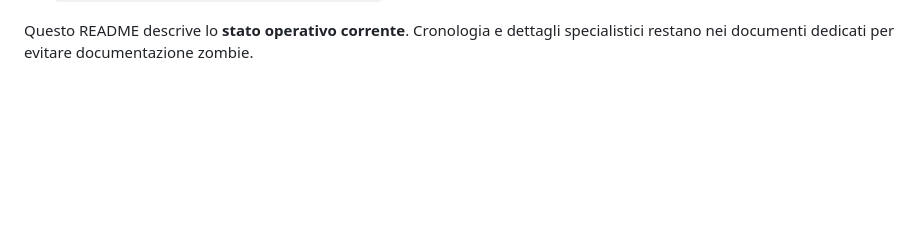
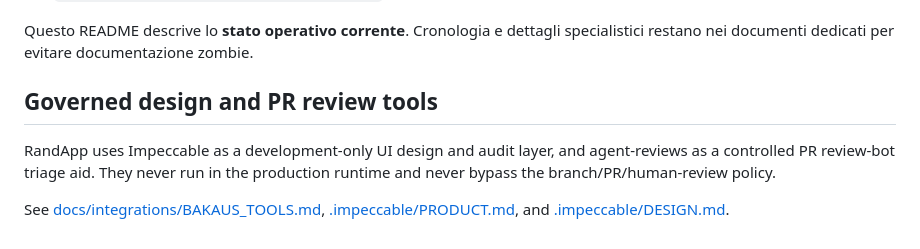
Before and after one commit to Apicehotel/Apicehotel-Manutenzione, a Markdown page: README.md, the part around the change. Drawn GitHub-style; blank space fills up the shorter version.

Commit message:
docs: document governed design tooling

```diff
--- a/README.md
+++ b/README.md
@@ -156,3 +156,8 @@ Repository: `Apicehotel/Apicehotel-Manutenzione`.
 - `docs/architecture/RIFORNIMENTI_INTERNI.md` — rifornimenti.
 
 Questo README descrive lo **stato operativo corrente**. Cronologia e dettagli specialistici restano nei documenti dedicati per evitare documentazione zombie.
+## Governed design and PR review tools
+
+RandApp uses Impeccable as a development-only UI design and audit layer, and agent-reviews as a controlled PR review-bot triage aid. They never run in the production runtime and never bypass the branch/PR/human-review policy.
+
+See [docs/integrations/BAKAUS_TOOLS.md](docs/integrations/BAKAUS_TOOLS.md), [.impeccable/PRODUCT.md](.impeccable/PRODUCT.md), and [.impeccable/DESIGN.md](.impeccable/DESIGN.md).
```
